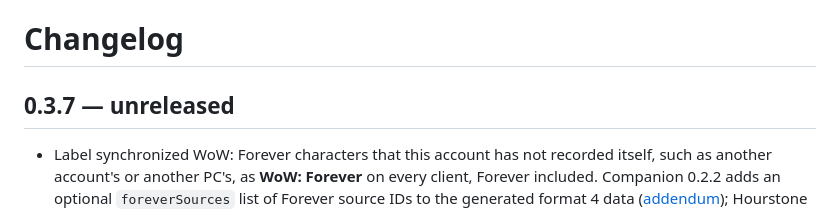
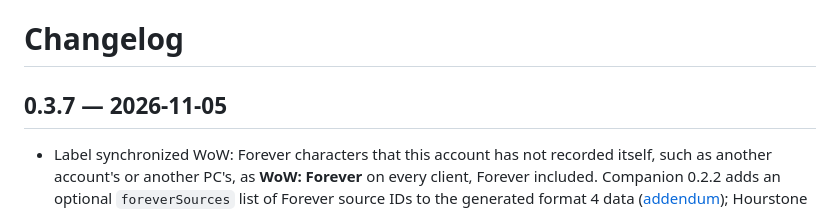
Before and after one commit to krebs3r/hourstone-azeroth-hours, a Markdown page: CHANGELOG.md, the part around the change. Rendered like a GitHub page.

```diff
--- a/CHANGELOG.md
+++ b/CHANGELOG.md
@@ -1,6 +1,6 @@
 # Changelog
 
-## 0.3.7 — unreleased
+## 0.3.7 — 2026-11-05
 
 - Label synchronized WoW: Forever characters that this account has not recorded itself, such as another account's or another PC's, as **WoW: Forever** on every client, Forever included. Companion 0.2.2 adds an optional `foreverSources` list of Forever source IDs to the generated format 4 data ([addendum](docs/sync-protocol-v4-forever.md)); Hourstone labels a received Retail-family row whose winning observation comes from a listed source. Protocol 4, the `retail` flavor, keys, merging, totals and SavedVariables schema 3 are unchanged.
 - Keep this database's own markers authoritative for the characters it has recorded, so a `WTF` folder copied from Retail into Forever keeps its Retail entries.
```
Also changed, not shown: docs/RELEASE-NOTES.md (+1 -1 lines).
